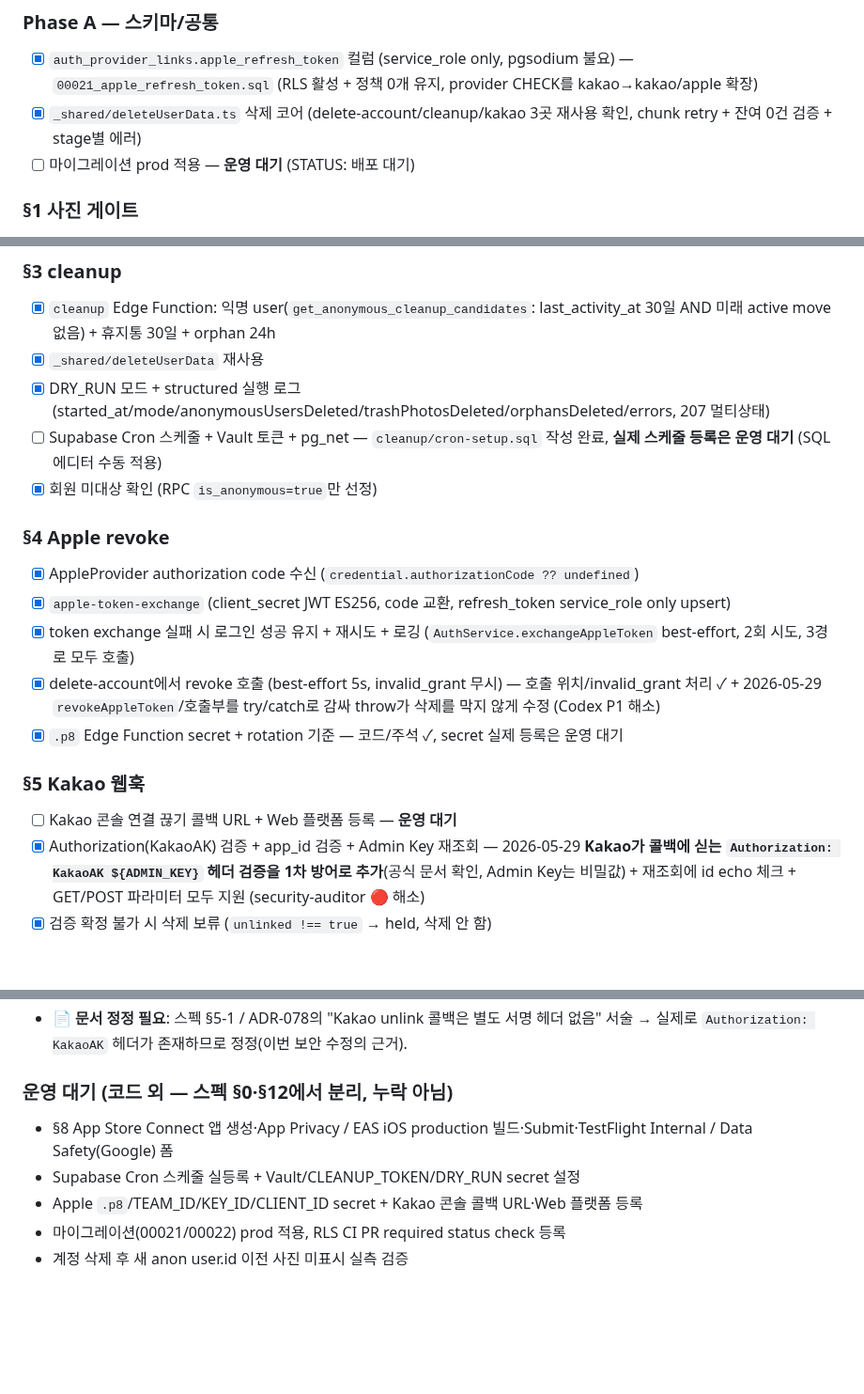
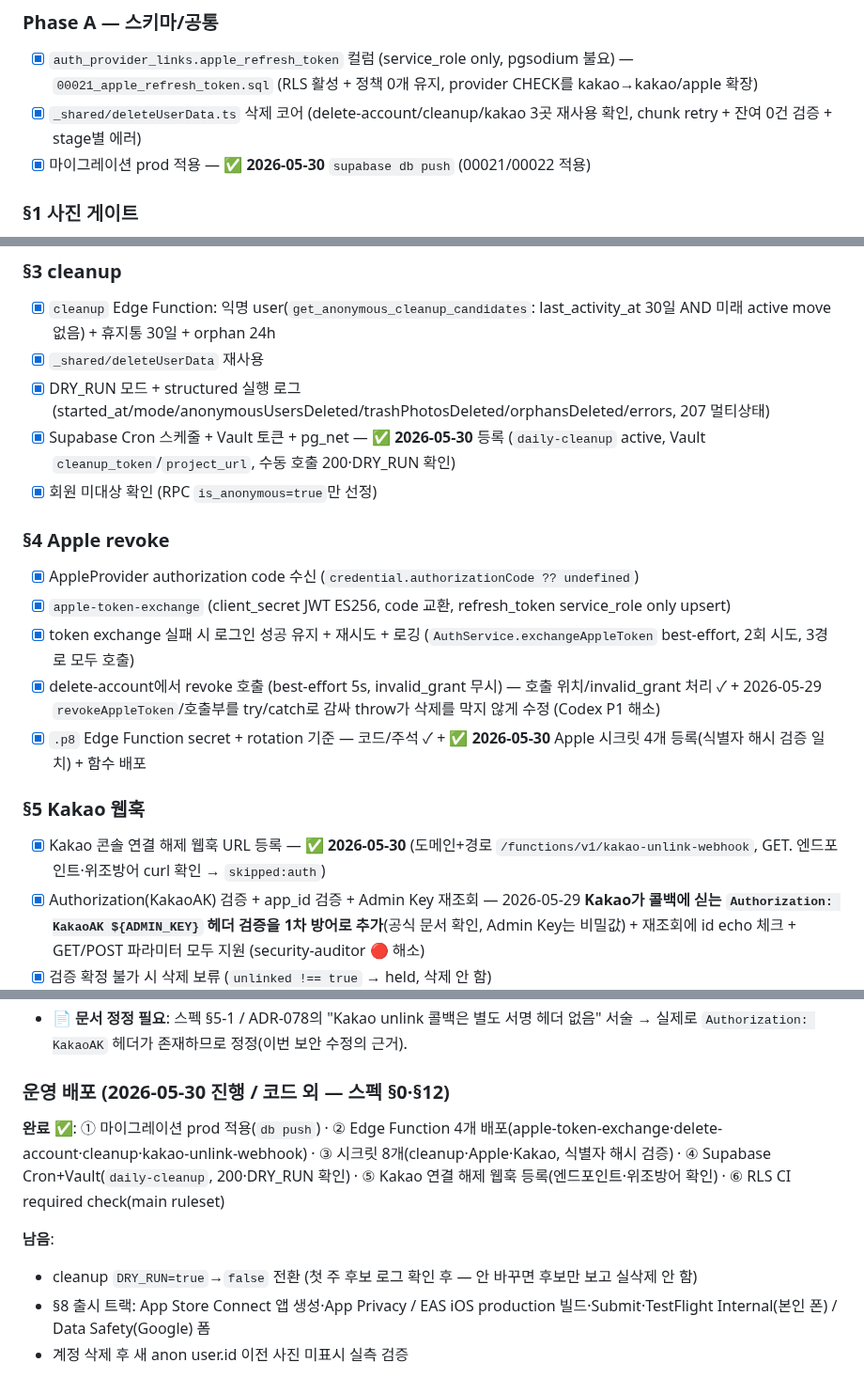
Before and after one commit to seomsoo/isakok, a Markdown page: docs/specs/10-4-public-release-verify.md, 3 parts joined by grey strips. Shown at 94% size. Drawn GitHub-style; blank space fills up the shorter version.

Commit message:
docs: check off completed ops items in 10-4 verify report

```diff
--- a/docs/specs/10-4-public-release-verify.md
+++ b/docs/specs/10-4-public-release-verify.md
@@ -16,7 +16,7 @@
 
 - [x] `auth_provider_links.apple_refresh_token` 컬럼 (service_role only, pgsodium 불요) — `00021_apple_refresh_token.sql` (RLS 활성 + 정책 0개 유지, provider CHECK를 kakao→kakao/apple 확장)
 - [x] `_shared/deleteUserData.ts` 삭제 코어 (delete-account/cleanup/kakao 3곳 재사용 확인, chunk retry + 잔여 0건 검증 + stage별 에러)
-- [ ] 마이그레이션 prod 적용 — **운영 대기** (STATUS: 배포 대기)
+- [x] 마이그레이션 prod 적용 — ✅ **2026-05-30** `supabase db push` (00021/00022 적용)
 
 ### §1 사진 게이트
 
@@ -46,7 +46,7 @@
 - [x] `cleanup` Edge Function: 익명 user(`get_anonymous_cleanup_candidates`: last_activity_at 30일 AND 미래 active move 없음) + 휴지통 30일 + orphan 24h
 - [x] `_shared/deleteUserData` 재사용
 - [x] DRY_RUN 모드 + structured 실행 로그 (started_at/mode/anonymousUsersDeleted/trashPhotosDeleted/orphansDeleted/errors, 207 멀티상태)
-- [ ] Supabase Cron 스케줄 + Vault 토큰 + pg_net — `cleanup/cron-setup.sql` 작성 완료, **실제 스케줄 등록은 운영 대기** (SQL 에디터 수동 적용)
+- [x] Supabase Cron 스케줄 + Vault 토큰 + pg_net — ✅ **2026-05-30** 등록 (`daily-cleanup` active, Vault `cleanup_token`/`project_url`, 수동 호출 200·DRY_RUN 확인)
 - [x] 회원 미대상 확인 (RPC `is_anonymous=true`만 선정)
 
 ### §4 Apple revoke
@@ -55,11 +55,11 @@
 - [x] `apple-token-exchange` (client_secret JWT ES256, code 교환, refresh_token service_role only upsert)
 - [x] token exchange 실패 시 로그인 성공 유지 + 재시도 + 로깅 (`AuthService.exchangeAppleToken` best-effort, 2회 시도, 3경로 모두 호출)
 - [x] delete-account에서 revoke 호출 (best-effort 5s, invalid_grant 무시) — 호출 위치/invalid_grant 처리 ✓ + 2026-05-29 `revokeAppleToken`/호출부를 try/catch로 감싸 throw가 삭제를 막지 않게 수정 (Codex P1 해소)
-- [x] `.p8` Edge Function secret + rotation 기준 — 코드/주석 ✓, secret 실제 등록은 운영 대기
+- [x] `.p8` Edge Function secret + rotation 기준 — 코드/주석 ✓ + ✅ **2026-05-30** Apple 시크릿 4개 등록(식별자 해시 검증 일치) + 함수 배포
 
 ### §5 Kakao 웹훅
 
-- [ ] Kakao 콘솔 연결 끊기 콜백 URL + Web 플랫폼 등록 — **운영 대기**
+- [x] Kakao 콘솔 연결 해제 웹훅 URL 등록 — ✅ **2026-05-30** (도메인+경로 `/functions/v1/kakao-unlink-webhook`, GET. 엔드포인트·위조방어 curl 확인 → `skipped:auth`)
 - [x] Authorization(KakaoAK) 검증 + app_id 검증 + Admin Key 재조회 — 2026-05-29 **Kakao가 콜백에 싣는 `Authorization: KakaoAK ${ADMIN_KEY}` 헤더 검증을 1차 방어로 추가**(공식 문서 확인, Admin Key는 비밀값) + 재조회에 id echo 체크 + GET/POST 파라미터 모두 지원 (security-auditor 🔴 해소)
 - [x] 검증 확정 불가 시 삭제 보류 (`unlinked !== true` → held, 삭제 안 함)
 - [x] provider count 분기 → kakao만이면 `deleteUserCompletely`, 아니면 매핑만 제거 (native identity + link 둘 다 확인)
@@ -198,10 +198,12 @@
 - 🟡 **gen-oss 전이 의존성** 포함 여부 출시 전 점검 / revoke 실패 메트릭·orphan 서킷브레이커 DECISIONS 기록.
 - 📄 **문서 정정 필요**: 스펙 §5-1 / ADR-078의 "Kakao unlink 콜백은 별도 서명 헤더 없음" 서술 → 실제로 `Authorization: KakaoAK` 헤더가 존재하므로 정정(이번 보안 수정의 근거).
 
-### 운영 대기 (코드 외 — 스펙 §0·§12에서 분리, 누락 아님)
+### 운영 배포 (2026-05-30 진행 / 코드 외 — 스펙 §0·§12)
 
-- §8 App Store Connect 앱 생성·App Privacy / EAS iOS production 빌드·Submit·TestFlight Internal / Data Safety(Google) 폼
-- Supabase Cron 스케줄 실등록 + Vault/CLEANUP_TOKEN/DRY_RUN secret 설정
-- Apple `.p8`/TEAM_ID/KEY_ID/CLIENT_ID secret + Kakao 콘솔 콜백 URL·Web 플랫폼 등록
-- 마이그레이션(00021/00022) prod 적용, RLS CI PR required status check 등록
+**완료 ✅**: ① 마이그레이션 prod 적용(`db push`) · ② Edge Function 4개 배포(apple-token-exchange·delete-account·cleanup·kakao-unlink-webhook) · ③ 시크릿 8개(cleanup·Apple·Kakao, 식별자 해시 검증) · ④ Supabase Cron+Vault(`daily-cleanup`, 200·DRY_RUN 확인) · ⑤ Kakao 연결 해제 웹훅 등록(엔드포인트·위조방어 확인) · ⑥ RLS CI required check(main ruleset)
+
+**남음**:
+
+- cleanup `DRY_RUN=true`→`false` 전환 (첫 주 후보 로그 확인 후 — 안 바꾸면 후보만 보고 실삭제 안 함)
+- §8 출시 트랙: App Store Connect 앱 생성·App Privacy / EAS iOS production 빌드·Submit·TestFlight Internal(본인 폰) / Data Safety(Google) 폼
 - 계정 삭제 후 새 anon user.id 이전 사진 미표시 실측 검증
```
Also changed, not shown: other parts of docs/specs/10-4-public-release-verify.md (+1 -1 lines).
